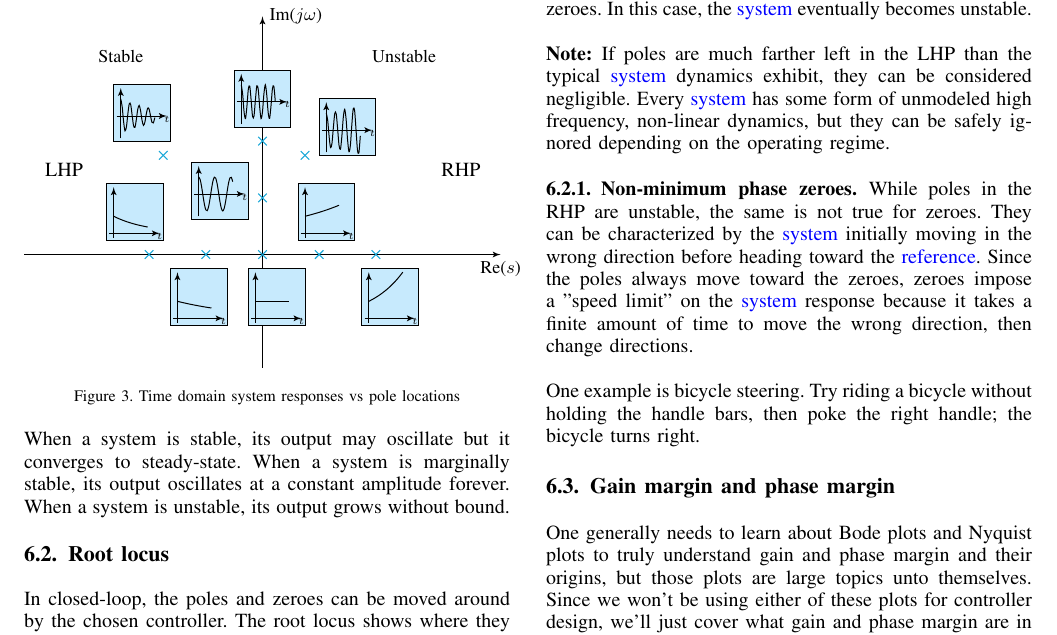
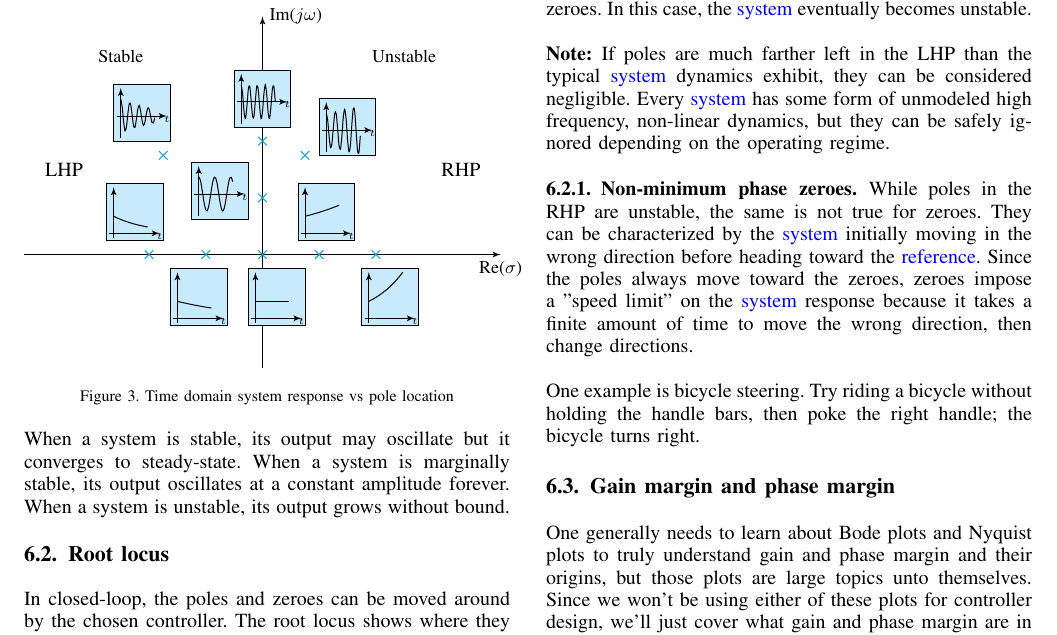
Before and after one commit to calcmogul/controls-engineering-in-frc, a LaTeX paper (state-space-guide.tex, which reads classical.tex): part of page 7 of 19, cut so that both start at the same text. Compiled offline with pdfLaTeX; a missing font is replaced by an installed copy or a similar font; a LaTeX package or settings file that is missing is left out.

Commit message:
Fixed the axes variables on the system response vs pole location figure

```diff
--- a/classical.tex
+++ b/classical.tex
@@ -63,7 +63,7 @@ all have an initial condition of one.
     % \draw [help lines] (-4,-2) grid (4,4);
 
     % Draw main axes
-    \draw[->] (-4.2,0) -- (4.2,0) node[below] {\small Re($s$)};
+    \draw[->] (-4.2,0) -- (4.2,0) node[below] {\small Re($\sigma$)};
     \draw[->] (0,-2) -- (0,4.2) node[right] {\small Im($j\omega$)};
 
     % Stable: e^-1.75t * cos(1.75wt) (80/3*w for readability)
@@ -113,7 +113,7 @@ all have an initial condition of one.
     \draw (2.5,3.5) node {\small Unstable};
   \end{tikzpicture}
 
-  \caption{Time domain system responses vs pole locations}
+  \caption{Time domain system response vs pole location}
   \label{fig:system_response_poles}
 \end{figure}
 
```
